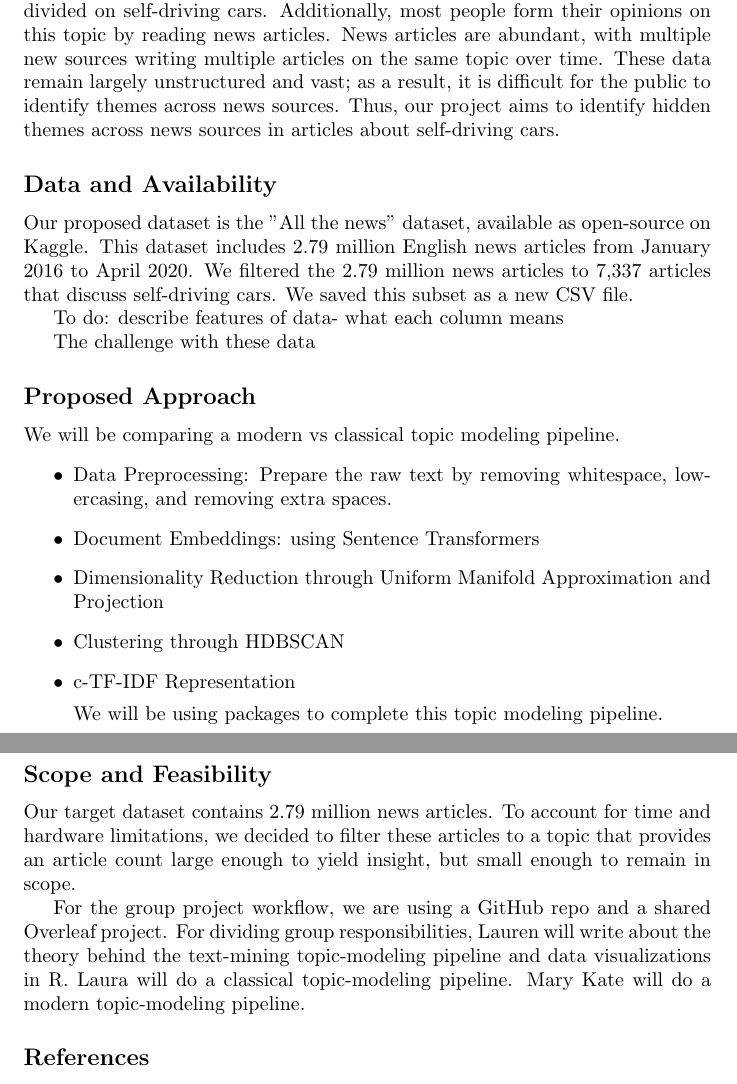
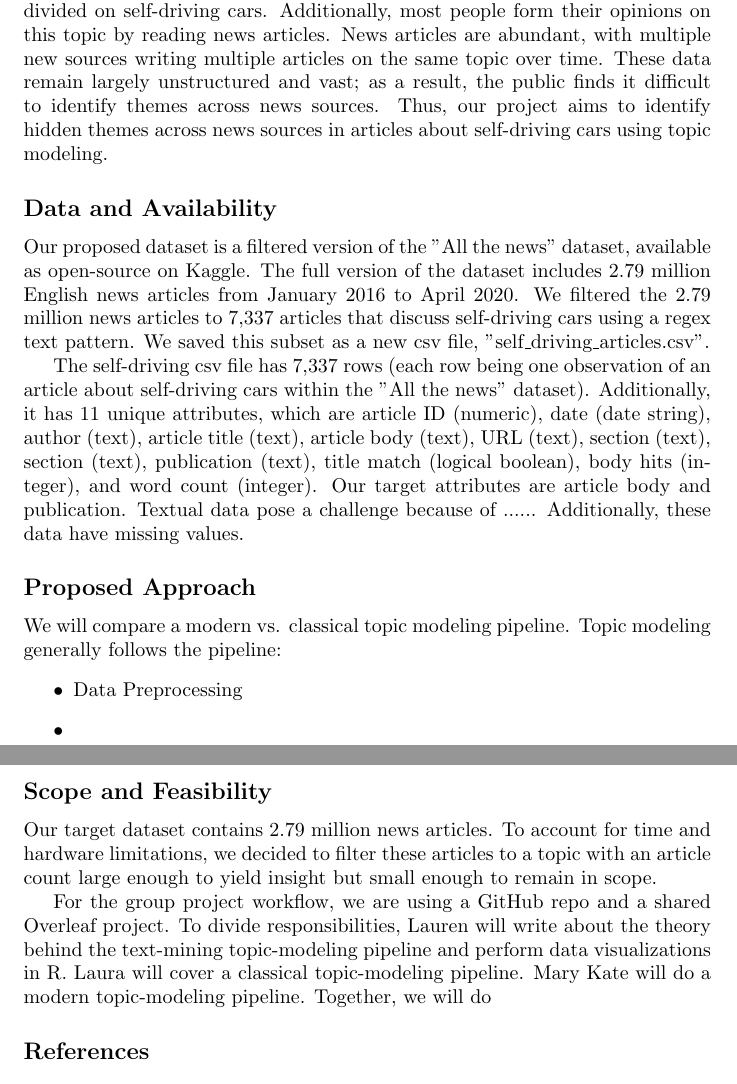
Before and after one commit to laurengamber/DataMiningProject, a LaTeX document (projectproposal.tex): two parts of pages 1 and 2 of 2, joined at a grey line, cut so that both start at the same text. Compiled offline with pdfLaTeX.

Commit message:
Updates from Overleaf

```diff
--- a/projectproposal.tex
+++ b/projectproposal.tex
@@ -10,34 +10,28 @@
 \maketitle
 
 \subsection*{Problem and Motivation}
-In recent years, technology has advanced to the point where self-driving cars are becoming a viable alternative to human-driven cars. Public opinion remains divided on self-driving cars. Additionally, most people form their opinions on this topic by reading news articles. News articles are abundant, with multiple new sources writing multiple articles on the same topic over time. These data remain largely unstructured and vast; as a result, it is difficult for the public to identify themes across news sources. Thus, our project aims to identify hidden themes across news sources in articles about self-driving cars.
+In recent years, technology has advanced to the point where self-driving cars are becoming a viable alternative to human-driven cars. Public opinion remains divided on self-driving cars. Additionally, most people form their opinions on this topic by reading news articles. News articles are abundant, with multiple new sources writing multiple articles on the same topic over time. These data remain largely unstructured and vast; as a result, the public finds it difficult to identify themes across news sources. Thus, our project aims to identify hidden themes across news sources in articles about self-driving cars using topic modeling.
 
 
 \subsection*{Data and Availability}
-Our proposed dataset is the "All the news" dataset, available as open-source on Kaggle. This dataset includes 2.79 million English news articles from January 2016 to April 2020. We filtered the 2.79 million news articles to 7,337 articles that discuss self-driving cars. We saved this subset as a new CSV file.
+Our proposed dataset is a filtered version of the "All the news" dataset, available as open-source on Kaggle. The full version of the dataset includes 2.79 million English news articles from January 2016 to April 2020. We filtered the 2.79 million news articles to 7,337 articles that discuss self-driving cars using a regex text pattern. We saved this subset as a new csv file, "self\_driving\_articles.csv".
 
-To do: describe features of data- what each column means
-
-The challenge with these data
+The self-driving csv file has 7,337 rows (each row being one observation of an article about self-driving cars within the "All the news" dataset). Additionally, it has 11 unique attributes, which are article ID (numeric), date (date string), author (text), article title (text), article body (text), URL (text), section (text), section (text), publication (text), title match (logical boolean), body hits (integer), and word count (integer). Our target attributes are article body and publication. Textual data pose a challenge because of ......
+Additionally, these data have missing values.
 
 
 
 \subsection*{Proposed Approach}
 
-We will be comparing a modern vs classical topic modeling pipeline.
+We will compare a modern vs. classical topic modeling pipeline. Topic modeling generally follows the pipeline:
 \begin{itemize}
+\item Data Preprocessing
 
-\item Data Preprocessing: Prepare the raw text by removing whitespace, lowercasing, and removing extra spaces.
+\item
 
-\item Document Embeddings: using Sentence Transformers
+\item
 
-\item Dimensionality Reduction through Uniform Manifold Approximation and Projection
-
-\item Clustering through HDBSCAN
-
-\item c-TF-IDF Representation
-
-We will be using packages to complete this topic modeling pipeline.
+\item
 
 \end{itemize}
 
@@ -49,10 +43,9 @@ We will be using packages to complete this topic modeling pipeline.
 
 
 \subsection*{Scope and Feasibility}
-Our target dataset contains 2.79 million news articles. To account for time and hardware limitations, we decided to filter these articles to a topic that provides an article count large enough to yield insight, but small enough to remain in scope.
+Our target dataset contains 2.79 million news articles. To account for time and hardware limitations, we decided to filter these articles to a topic with an article count large enough to yield insight but small enough to remain in scope.
 
-
-For the group project workflow, we are using a GitHub repo and a shared Overleaf project. For dividing group responsibilities, Lauren will write about the theory behind the text-mining topic-modeling pipeline and data visualizations in R. Laura will do a classical topic-modeling pipeline. Mary Kate will do a modern topic-modeling pipeline.
+For the group project workflow, we are using a GitHub repo and a shared Overleaf project. To divide responsibilities, Lauren will write about the theory behind the text-mining topic-modeling pipeline and perform data visualizations in R. Laura will cover a classical topic-modeling pipeline. Mary Kate will do a modern topic-modeling pipeline. Together, we will do
 
 \subsection*{References}
 https://www.kaggle.com/datasets/davidmckinley/all-the-news-dataset/data
```
